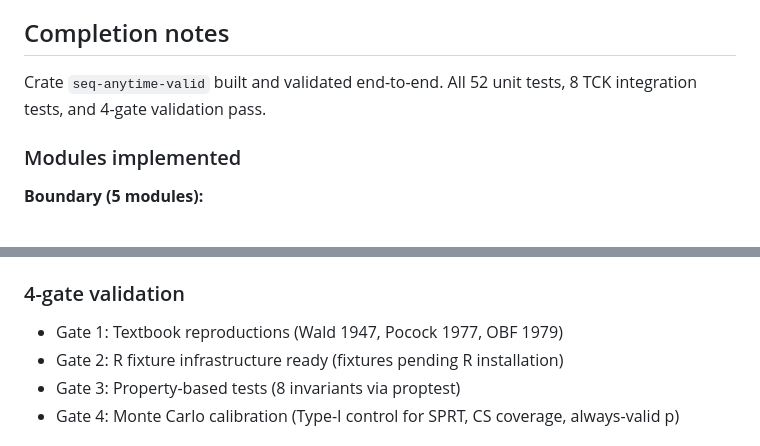
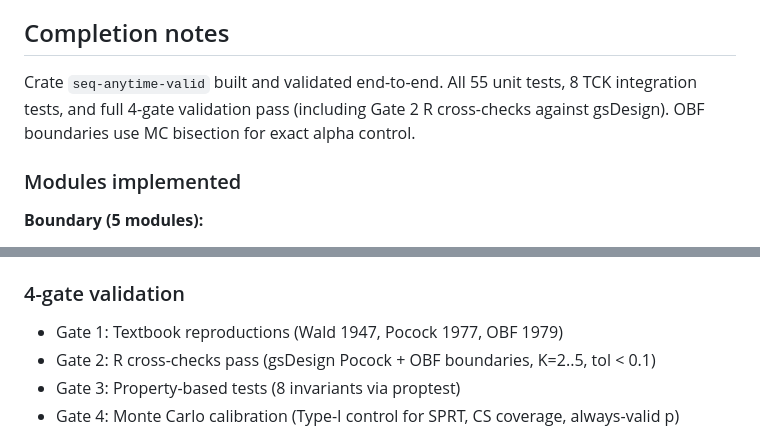
Before and after one commit to antimemeai/mojave, a Markdown page: .context/beads/BEAD-0004-sequential-testing-primitives.md, 2 parts joined by grey strips. Rendered like a GitHub page.

Commit message:
chore: update BEAD-0004 — Gate 2 R cross-checks now passing
Co-Authored-By: Claude Opus 4.6 <noreply@anthropic.com>

```diff
--- a/.context/beads/BEAD-0004-sequential-testing-primitives.md
+++ b/.context/beads/BEAD-0004-sequential-testing-primitives.md
@@ -43,8 +43,10 @@ Sequential testing is needed for "smart eval budgeting" — stop evaluating earl
 
 ## Completion notes
 
-Crate `seq-anytime-valid` built and validated end-to-end. All 52 unit tests,
-8 TCK integration tests, and 4-gate validation pass.
+Crate `seq-anytime-valid` built and validated end-to-end. All 55 unit tests,
+8 TCK integration tests, and full 4-gate validation pass (including Gate 2 R
+cross-checks against gsDesign). OBF boundaries use MC bisection for exact
+alpha control.
 
 ### Modules implemented
 
@@ -73,7 +75,7 @@ Crate `seq-anytime-valid` built and validated end-to-end. All 52 unit tests,
 ### 4-gate validation
 
 - Gate 1: Textbook reproductions (Wald 1947, Pocock 1977, OBF 1979)
-- Gate 2: R fixture infrastructure ready (fixtures pending R installation)
+- Gate 2: R cross-checks pass (gsDesign Pocock + OBF boundaries, K=2..5, tol < 0.1)
 - Gate 3: Property-based tests (8 invariants via proptest)
 - Gate 4: Monte Carlo calibration (Type-I control for SPRT, CS coverage, always-valid p)
 
```
